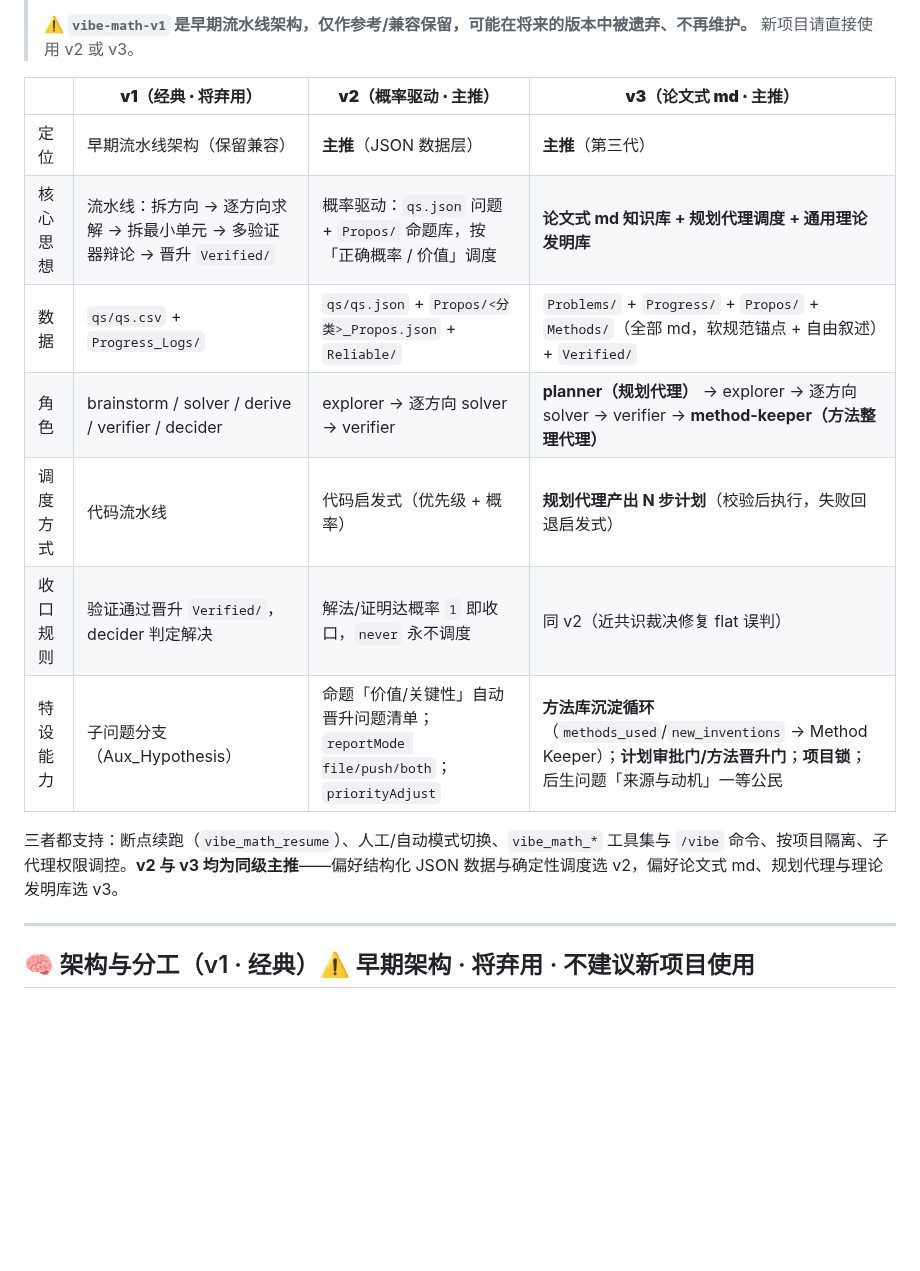
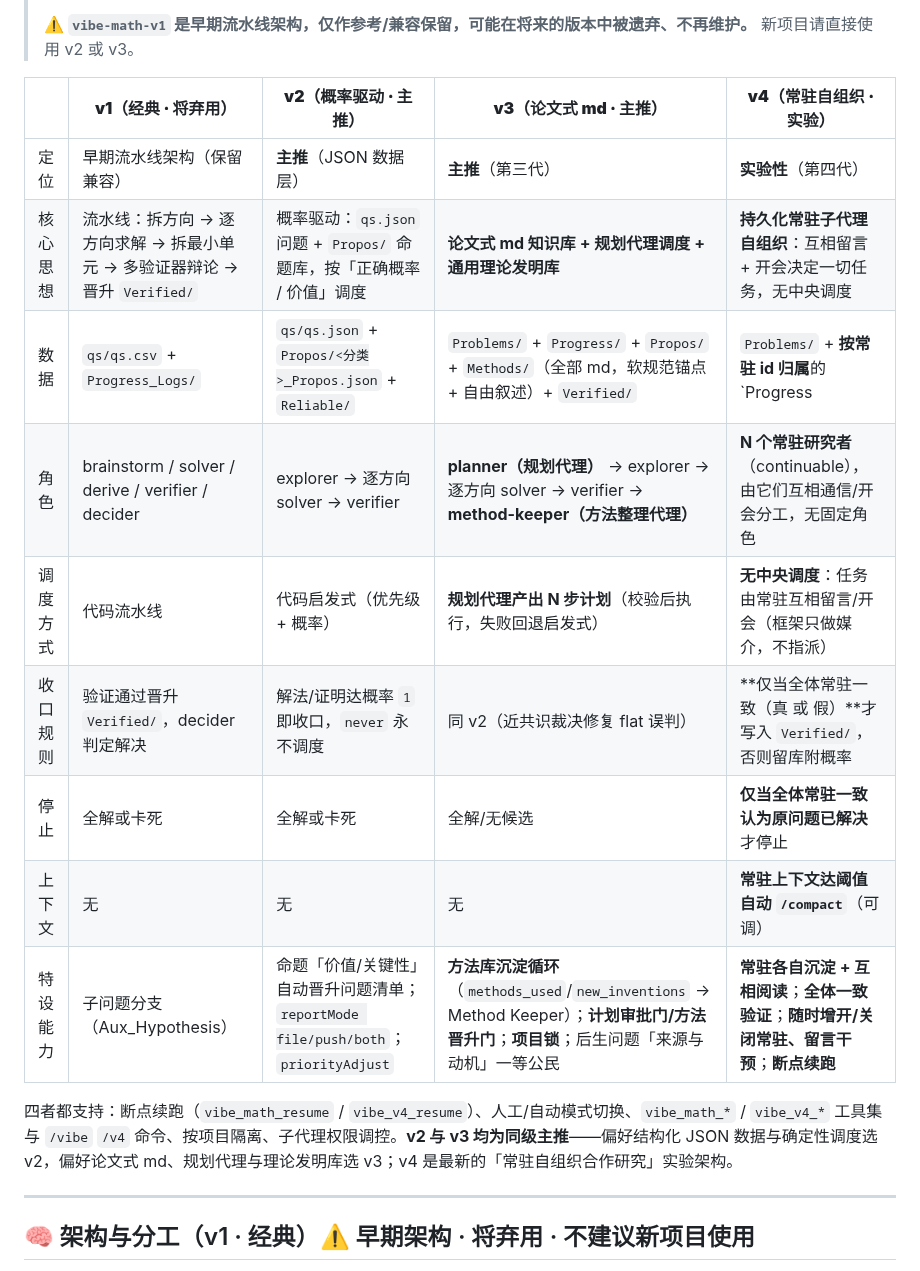
Before and after one commit to ChongCyrus/Vibe-Mathematics, a Markdown page: README.md, the part around one of its changes. Drawn GitHub-style; blank space fills up the shorter version.

```diff
--- a/README.md
+++ b/README.md
@@ -118,17 +127,19 @@ dsh plugin --profile <你的 profile> add github:ChongCyrus/Vibe-Mathematics
 >
 > **⚠️ `vibe-math-v1` 是早期流水线架构，仅作参考/兼容保留，可能在将来的版本中被遗弃、不再维护。** 新项目请直接使用 v2 或 v3。
 
-| | **v1（经典 · 将弃用）** | **v2（概率驱动 · 主推）** | **v3（论文式 md · 主推）** |
-|---|---|---|---|
-| 定位 | 早期流水线架构（保留兼容） | **主推**（JSON 数据层） | **主推**（第三代） |
-| 核心思想 | 流水线：拆方向 → 逐方向求解 → 拆最小单元 → 多验证器辩论 → 晋升 `Verified/` | 概率驱动：`qs.json` 问题 + `Propos/` 命题库，按「正确概率 / 价值」调度 | **论文式 md 知识库 + 规划代理调度 + 通用理论发明库** |
-| 数据 | `qs/qs.csv` + `Progress_Logs/` | `qs/qs.json` + `Propos/<分类>_Propos.json` + `Reliable/` | `Problems/` + `Progress/` + `Propos/` + `Methods/`（全部 md，软规范锚点 + 自由叙述）+ `Verified/` |
-| 角色 | brainstorm / solver / derive / verifier / decider | explorer → 逐方向 solver → verifier | **planner（规划代理）** → explorer → 逐方向 solver → verifier → **method-keeper（方法整理代理）** |
-| 调度方式 | 代码流水线 | 代码启发式（优先级 + 概率） | **规划代理产出 N 步计划**（校验后执行，失败回退启发式） |
-| 收口规则 | 验证通过晋升 `Verified/`，decider 判定解决 | 解法/证明达概率 `1` 即收口，`never` 永不调度 | 同 v2（近共识裁决修复 flat 误判） |
-| 特设能力 | 子问题分支（Aux_Hypothesis） | 命题「价值/关键性」自动晋升问题清单；`reportMode file/push/both`；`priorityAdjust` | **方法库沉淀循环**（`methods_used`/`new_inventions` → Method Keeper）；**计划审批门/方法晋升门**；**项目锁**；后生问题「来源与动机」一等公民 |
+| | **v1（经典 · 将弃用）** | **v2（概率驱动 · 主推）** | **v3（论文式 md · 主推）** | **v4（常驻自组织 · 实验）** |
+|---|---|---|---|---|
+| 定位 | 早期流水线架构（保留兼容） | **主推**（JSON 数据层） | **主推**（第三代） | **实验性**（第四代） |
+| 核心思想 | 流水线：拆方向 → 逐方向求解 → 拆最小单元 → 多验证器辩论 → 晋升 `Verified/` | 概率驱动：`qs.json` 问题 + `Propos/` 命题库，按「正确概率 / 价值」调度 | **论文式 md 知识库 + 规划代理调度 + 通用理论发明库** | **持久化常驻子代理自组织**：互相留言 + 开会决定一切任务，无中央调度 |
+| 数据 | `qs/qs.csv` + `Progress_Logs/` | `qs/qs.json` + `Propos/<分类>_Propos.json` + `Reliable/` | `Problems/` + `Progress/` + `Propos/` + `Methods/`（全部 md，软规范锚点 + 自由叙述）+ `Verified/` | `Problems/` + **按常驻 id 归属**的 `Progress|Propos|Methods|Subproblems/<id>/` + `Shared/`（会议/任务板/辩论）+ `Verified/` |
+| 角色 | brainstorm / solver / derive / verifier / decider | explorer → 逐方向 solver → verifier | **planner（规划代理）** → explorer → 逐方向 solver → verifier → **method-keeper（方法整理代理）** | **N 个常驻研究者**（continuable），由它们互相通信/开会分工，无固定角色 |
+| 调度方式 | 代码流水线 | 代码启发式（优先级 + 概率） | **规划代理产出 N 步计划**（校验后执行，失败回退启发式） | **无中央调度**：任务由常驻互相留言/开会（框架只做媒介，不指派） |
+| 收口规则 | 验证通过晋升 `Verified/`，decider 判定解决 | 解法/证明达概率 `1` 即收口，`never` 永不调度 | 同 v2（近共识裁决修复 flat 误判） | **仅当全体常驻一致（真 或 假）**才写入 `Verified/`，否则留库附概率 |
+| 停止 | 全解或卡死 | 全解或卡死 | 全解/无候选 | **仅当全体常驻一致认为原问题已解决**才停止 |
+| 上下文 | 无 | 无 | 无 | **常驻上下文达阈值自动 `/compact`**（可调） |
+| 特设能力 | 子问题分支（Aux_Hypothesis） | 命题「价值/关键性」自动晋升问题清单；`reportMode file/push/both`；`priorityAdjust` | **方法库沉淀循环**（`methods_used`/`new_inventions` → Method Keeper）；**计划审批门/方法晋升门**；**项目锁**；后生问题「来源与动机」一等公民 | **常驻各自沉淀 + 互相阅读**；**全体一致验证**；**随时增开/关闭常驻、留言干预**；**断点续跑** |
 
-三者都支持：断点续跑（`vibe_math_resume`）、人工/自动模式切换、`vibe_math_*` 工具集与 `/vibe` 命令、按项目隔离、子代理权限调控。**v2 与 v3 均为同级主推**——偏好结构化 JSON 数据与确定性调度选 v2，偏好论文式 md、规划代理与理论发明库选 v3。
+四者都支持：断点续跑（`vibe_math_resume` / `vibe_v4_resume`）、人工/自动模式切换、`vibe_math_*` / `vibe_v4_*` 工具集与 `/vibe` `/v4` 命令、按项目隔离、子代理权限调控。**v2 与 v3 均为同级主推**——偏好结构化 JSON 数据与确定性调度选 v2，偏好论文式 md、规划代理与理论发明库选 v3；v4 是最新的「常驻自组织合作研究」实验架构。
 
 ---
 
```
Also changed, not shown: other parts of README.md (+15 -6 lines), vibe-math-v4/实现方案.md (added, +327 -0 lines), 示例图/框架图-v4.png (added), 7 other files.
